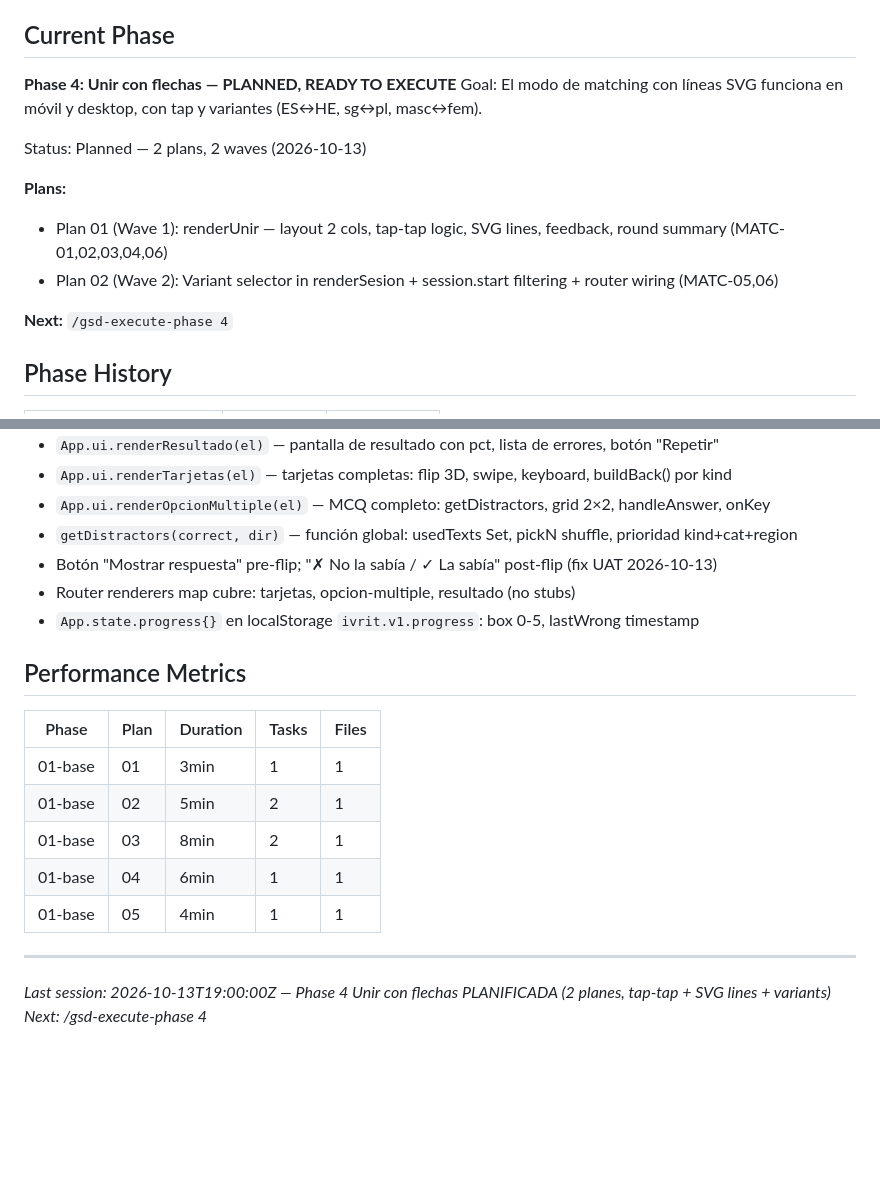
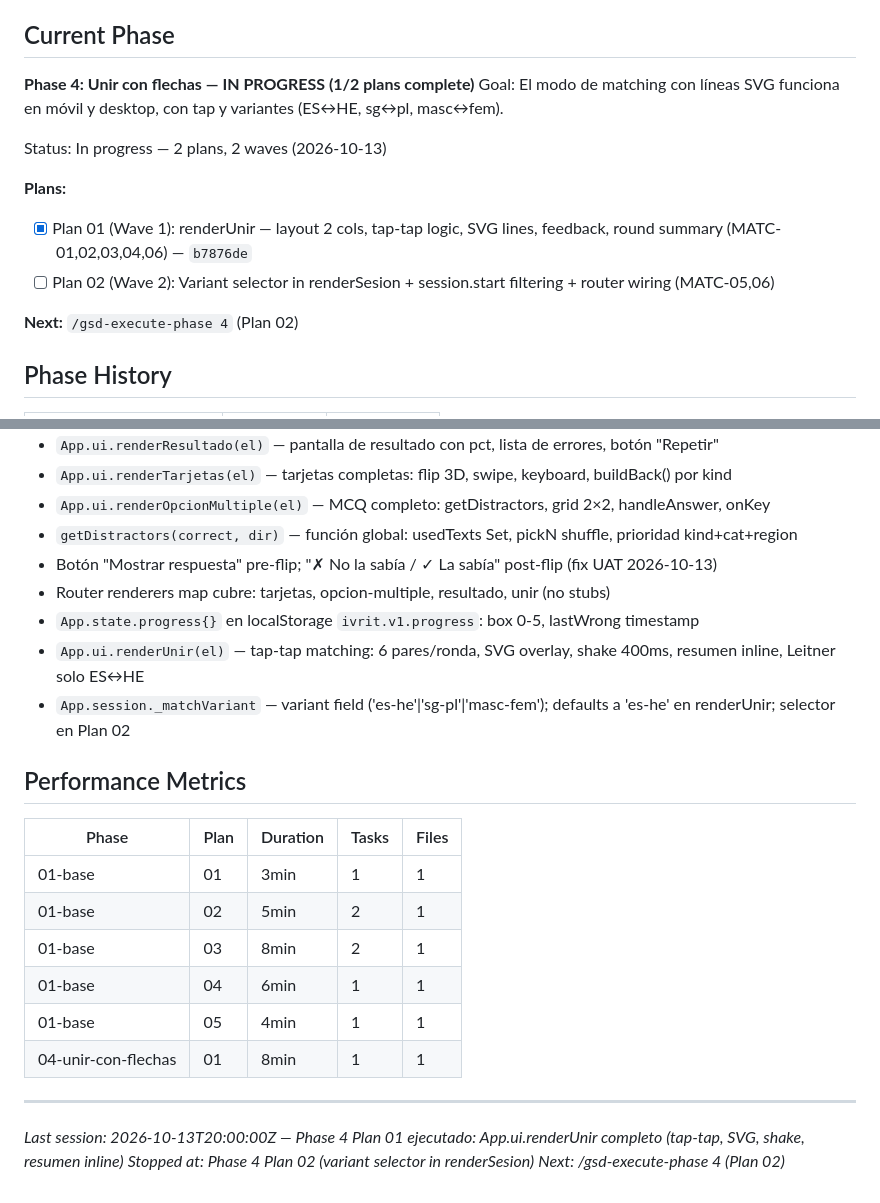
Before and after one commit to manuejbe/hebreo, a Markdown page: .planning/STATE.md, 2 parts joined by grey strips. Drawn GitHub-style; blank space fills up the shorter version.

Commit message:
docs(04-01): complete renderUnir plan — SUMMARY, STATE, ROADMAP updated
- 04-01-SUMMARY.md created with implementation details and decisions
- STATE.md: plan 01 marked complete, metrics added, context updated
- ROADMAP.md: 04-01-PLAN.md checked off with commit hash

```diff
--- a/.planning/STATE.md
+++ b/.planning/STATE.md
@@ -23,17 +23,17 @@ See: `.planning/PROJECT.md` (updated 2026-10-13)
 
 ## Current Phase
 
-**Phase 4: Unir con flechas — PLANNED, READY TO EXECUTE**
+**Phase 4: Unir con flechas — IN PROGRESS (1/2 plans complete)**
 Goal: El modo de matching con líneas SVG funciona en móvil y desktop, con tap y variantes (ES↔HE, sg↔pl, masc↔fem).
 
-Status: Planned — 2 plans, 2 waves (2026-10-13)
+Status: In progress — 2 plans, 2 waves (2026-10-13)
 
 **Plans:**
 
-- Plan 01 (Wave 1): renderUnir — layout 2 cols, tap-tap logic, SVG lines, feedback, round summary (MATC-01,02,03,04,06)
-- Plan 02 (Wave 2): Variant selector in renderSesion + session.start filtering + router wiring (MATC-05,06)
+- [x] Plan 01 (Wave 1): renderUnir — layout 2 cols, tap-tap logic, SVG lines, feedback, round summary (MATC-01,02,03,04,06) — `b7876de`
+- [ ] Plan 02 (Wave 2): Variant selector in renderSesion + session.start filtering + router wiring (MATC-05,06)
 
-**Next:** `/gsd-execute-phase 4`
+**Next:** `/gsd-execute-phase 4` (Plan 02)
 
 ## Phase History
 
@@ -78,8 +78,10 @@ None.
 - `App.ui.renderOpcionMultiple(el)` — MCQ completo: getDistractors, grid 2×2, handleAnswer, onKey
 - `getDistractors(correct, dir)` — función global: usedTexts Set, pickN shuffle, prioridad kind+cat+region
 - Botón "Mostrar respuesta" pre-flip; "✗ No la sabía / ✓ La sabía" post-flip (fix UAT 2026-10-13)
-- Router renderers map cubre: tarjetas, opcion-multiple, resultado (no stubs)
+- Router renderers map cubre: tarjetas, opcion-multiple, resultado, unir (no stubs)
 - `App.state.progress{}` en localStorage `ivrit.v1.progress`: box 0-5, lastWrong timestamp
+- `App.ui.renderUnir(el)` — tap-tap matching: 6 pares/ronda, SVG overlay, shake 400ms, resumen inline, Leitner solo ES↔HE
+- `App.session._matchVariant` — variant field ('es-he'|'sg-pl'|'masc-fem'); defaults a 'es-he' en renderUnir; selector en Plan 02
 
 ## Performance Metrics
 
@@ -90,7 +92,9 @@ None.
 | 01-base | 03 | 8min | 2 | 1 |
 | 01-base | 04 | 6min | 1 | 1 |
 | 01-base | 05 | 4min | 1 | 1 |
+| 04-unir-con-flechas | 01 | 8min | 1 | 1 |
 
 ---
-*Last session: 2026-10-13T19:00:00Z — Phase 4 Unir con flechas PLANIFICADA (2 planes, tap-tap + SVG lines + variants)*
-*Next: /gsd-execute-phase 4*
+*Last session: 2026-10-13T20:00:00Z — Phase 4 Plan 01 ejecutado: App.ui.renderUnir completo (tap-tap, SVG, shake, resumen inline)*
+*Stopped at: Phase 4 Plan 02 (variant selector in renderSesion)*
+*Next: /gsd-execute-phase 4 (Plan 02)*
```
Also changed, not shown: .planning/ROADMAP.md (+1 -1 lines), 1 other file.
